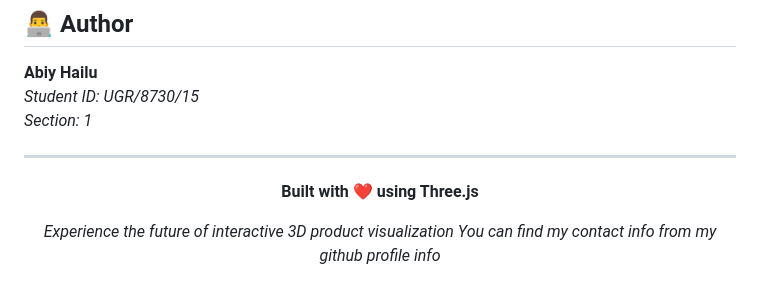
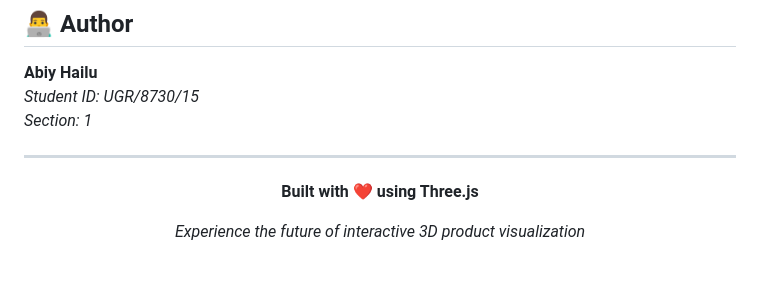
Before and after one commit to abi556/AB.ToyVerse_3D-Product-Viewer-Project, a Markdown page: README.md, the part around the change. GitHub-like rendering.

```diff
--- a/README.md
+++ b/README.md
@@ -338,6 +338,6 @@ This project is created for educational purposes as part of the Interactive 3D P
 **Built with ❤️ using Three.js**
 
 *Experience the future of interactive 3D product visualization*
-*You can find my contact info from my github profile info*
+
 
 </div>
```
